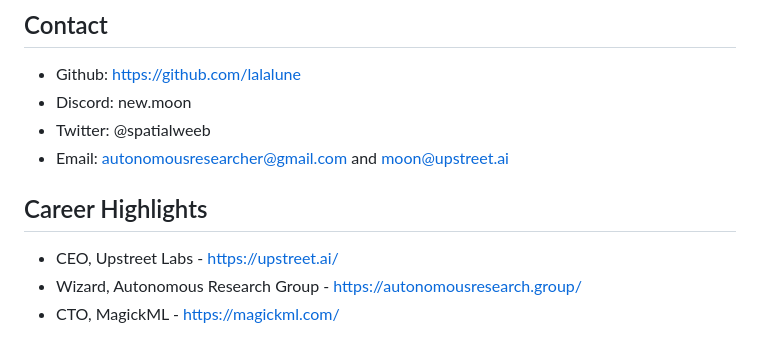
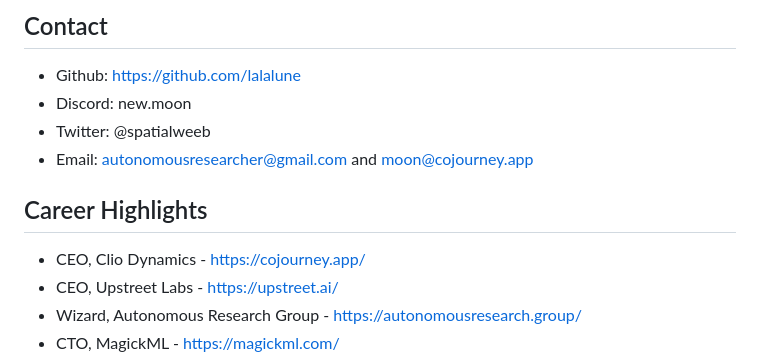
Before and after one commit to lalalune/website, a Markdown page: README.md, the part around the change. Rendered like a GitHub page.

```diff
--- a/README.md
+++ b/README.md
@@ -8,9 +8,10 @@ Full-stack engineer, entrepreneur and product designer with a passion for buildi
 - Github: https://github.com/lalalune
 - Discord: new.moon
 - Twitter: @spatialweeb
-- Email: autonomousresearcher@gmail.com and moon@upstreet.ai
+- Email: autonomousresearcher@gmail.com and moon@cojourney.app
 
 ## Career Highlights
+- CEO, Clio Dynamics - https://cojourney.app/
 - CEO, Upstreet Labs - https://upstreet.ai/
 - Wizard, Autonomous Research Group - https://autonomousresearch.group/
 - CTO, MagickML - https://magickml.com/
```
